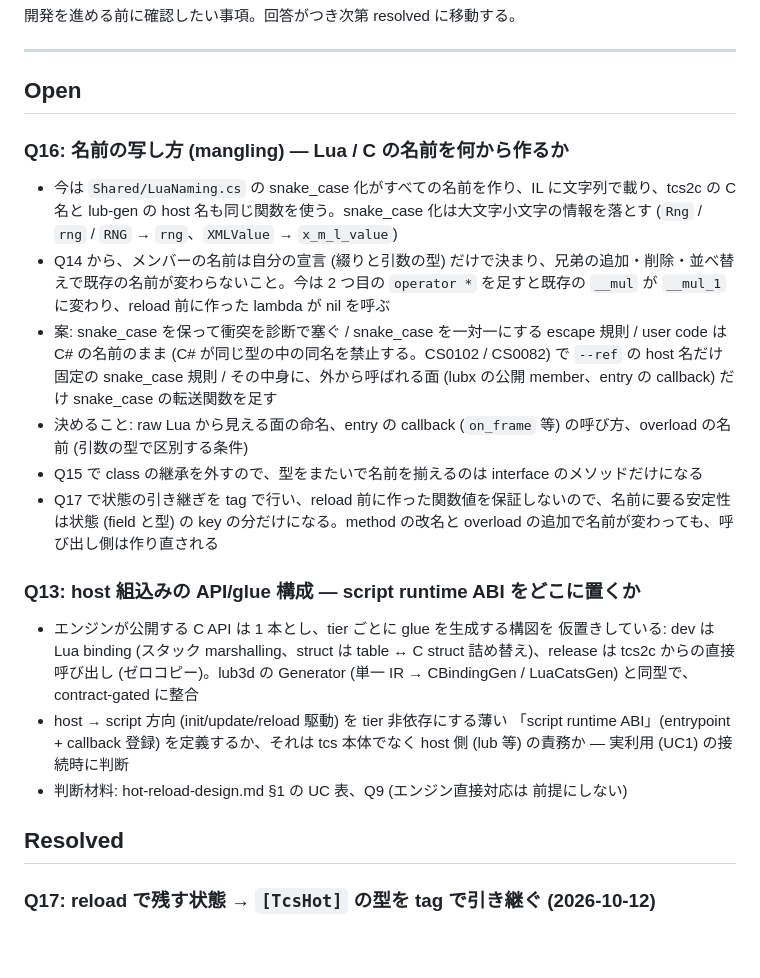
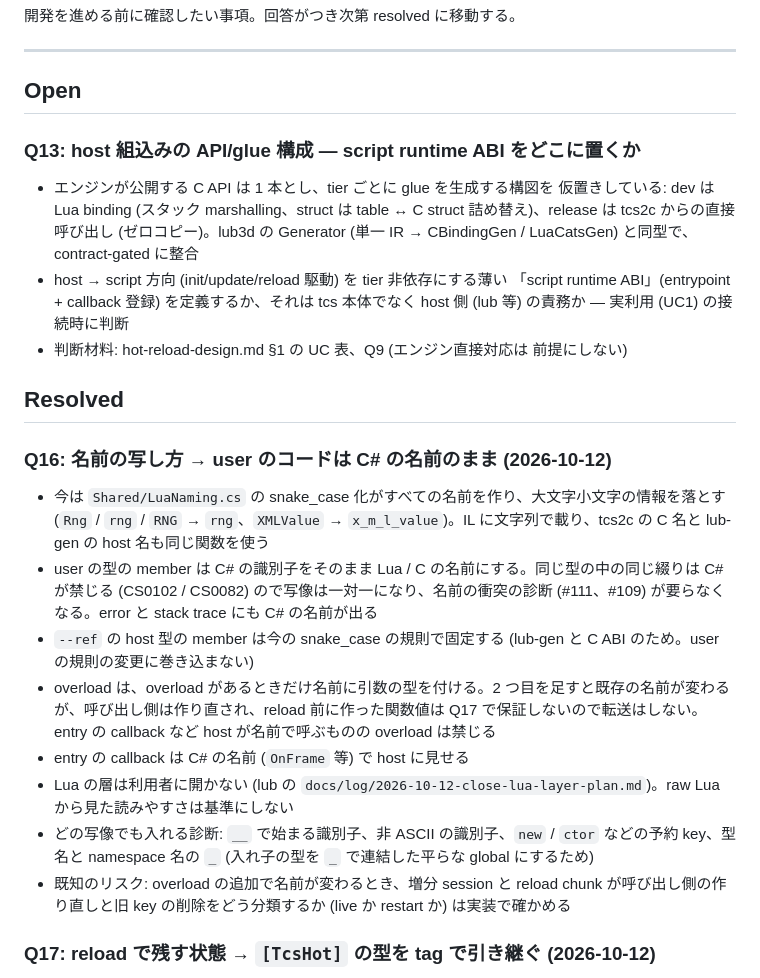
Before and after one commit to neguse/lub, a Markdown page: tcs/q.md, the part around the change. Rendered like a GitHub page; blank space fills up the shorter version.

Commit message:
docs: q.md の Q16 (名前の写し方) を決定にする (neguse/tcs#200)
Claude-Session: https://claude.ai/code/session_01X2sfyNP8F1vFF9zUyyBKjb

Co-authored-by: Claude Opus 5.5 <noreply@anthropic.com>

```diff
--- a/tcs/q.md
+++ b/tcs/q.md
@@ -5,14 +5,6 @@
 ---
 
 ## Open
-
-### Q16: 名前の写し方 (mangling) — Lua / C の名前を何から作るか
-- 今は `Shared/LuaNaming.cs` の snake_case 化がすべての名前を作り、IL に文字列で載り、tcs2c の C 名と lub-gen の host 名も同じ関数を使う。snake_case 化は大文字小文字の情報を落とす (`Rng` / `rng` / `RNG` → `rng`、`XMLValue` → `x_m_l_value`)
-- Q14 から、メンバーの名前は自分の宣言 (綴りと引数の型) だけで決まり、兄弟の追加・削除・並べ替えで既存の名前が変わらないこと。今は 2 つ目の `operator *` を足すと既存の `__mul` が `__mul_1` に変わり、reload 前に作った lambda が nil を呼ぶ
-- 案: snake_case を保って衝突を診断で塞ぐ / snake_case を一対一にする escape 規則 / user code は C# の名前のまま (C# が同じ型の中の同名を禁止する。CS0102 / CS0082) で `--ref` の host 名だけ固定の snake_case 規則 / その中身に、外から呼ばれる面 (lubx の公開 member、entry の callback) だけ snake_case の転送関数を足す
-- 決めること: raw Lua から見える面の命名、entry の callback (`on_frame` 等) の呼び方、overload の名前 (引数の型で区別する条件)
-- Q15 で class の継承を外すので、型をまたいで名前を揃えるのは interface のメソッドだけになる
-- Q17 で状態の引き継ぎを tag で行い、reload 前に作った関数値を保証しないので、名前に要る安定性は状態 (field と型) の key の分だけになる。method の改名と overload の追加で名前が変わっても、呼び出し側は作り直される
 
 ### Q13: host 組込みの API/glue 構成 — script runtime ABI をどこに置くか
 - エンジンが公開する C API は 1 本とし、tier ごとに glue を生成する構図を
@@ -27,6 +19,16 @@
   前提にしない)
 
 ## Resolved
+
+### Q16: 名前の写し方 → user のコードは C# の名前のまま (2026-10-12)
+- 今は `Shared/LuaNaming.cs` の snake_case 化がすべての名前を作り、大文字小文字の情報を落とす (`Rng` / `rng` / `RNG` → `rng`、`XMLValue` → `x_m_l_value`)。IL に文字列で載り、tcs2c の C 名と lub-gen の host 名も同じ関数を使う
+- user の型の member は C# の識別子をそのまま Lua / C の名前にする。同じ型の中の同じ綴りは C# が禁じる (CS0102 / CS0082) ので写像は一対一になり、名前の衝突の診断 (#111、#109) が要らなくなる。error と stack trace にも C# の名前が出る
+- `--ref` の host 型の member は今の snake_case の規則で固定する (lub-gen と C ABI のため。user の規則の変更に巻き込まない)
+- overload は、overload があるときだけ名前に引数の型を付ける。2 つ目を足すと既存の名前が変わるが、呼び出し側は作り直され、reload 前に作った関数値は Q17 で保証しないので転送はしない。entry の callback など host が名前で呼ぶものの overload は禁じる
+- entry の callback は C# の名前 (`OnFrame` 等) で host に見せる
+- Lua の層は利用者に開かない (lub の `docs/log/2026-10-12-close-lua-layer-plan.md`)。raw Lua から見た読みやすさは基準にしない
+- どの写像でも入れる診断: `__` で始まる識別子、非 ASCII の識別子、`new` / `ctor` などの予約 key、型名と namespace 名の `_` (入れ子の型を `_` で連結した平らな global にするため)
+- 既知のリスク: overload の追加で名前が変わるとき、増分 session と reload chunk が呼び出し側の作り直しと旧 key の削除をどう分類するか (live か restart か) は実装で確かめる
 
 ### Q17: reload で残す状態 → `[TcsHot]` の型を tag で引き継ぐ (2026-10-12)
 - reload で状態を残す型は hot、それ以外は cold。project の既定値を csproj の `<TcsHot>` に書き、型の `[TcsHot]` / `[TcsHot(false)]` で上書きする。lub と tcs は csproj を評価しないので、`<TcsHot>` は条件なしで直接書いたものだけを読み、それ以外は error にする (IDE の analyzer と既定値を食い違わせない)
```
